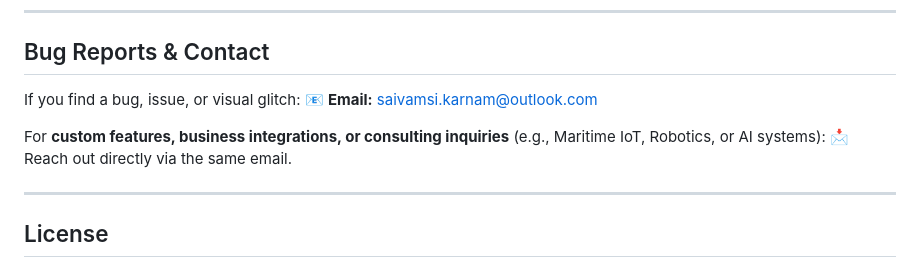
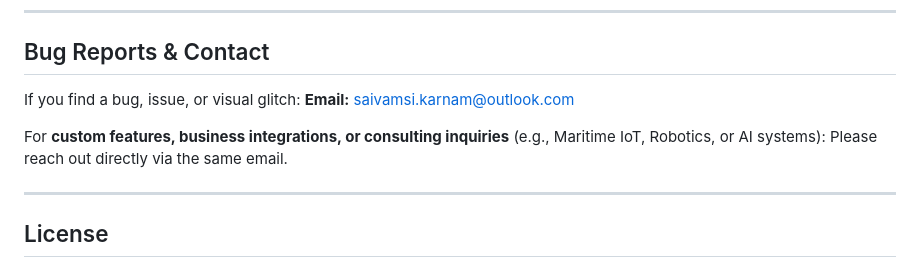
Before and after one commit to vamsi-karnam/STAR-Dashboard, a Markdown page: README.md, the part around the change printed below. Drawn GitHub-style.

```diff
--- a/README.md
+++ b/README.md
@@ -165,10 +165,10 @@ STAR-Dashboard/
 ## Bug Reports & Contact
 
 If you find a bug, issue, or visual glitch:
-📧 **Email:** [saivamsi.karnam@outlook.com](mailto:saivamsi.karnam@outlook.com)
+**Email:** [saivamsi.karnam@outlook.com](mailto:saivamsi.karnam@outlook.com)
 
 For **custom features, business integrations, or consulting inquiries** (e.g., Maritime IoT, Robotics, or AI systems):
-📩 Reach out directly via the same email.
+Please reach out directly via the same email.
 
 ---
 
```
Also changed, not shown: other parts of README.md (+4 -4 lines).
